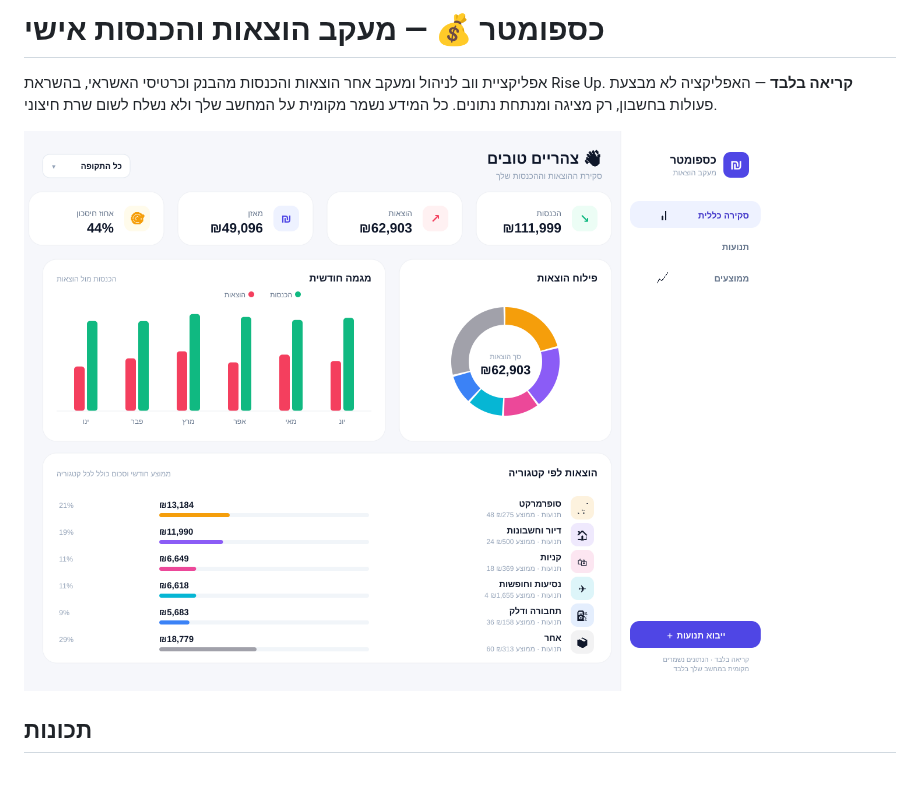
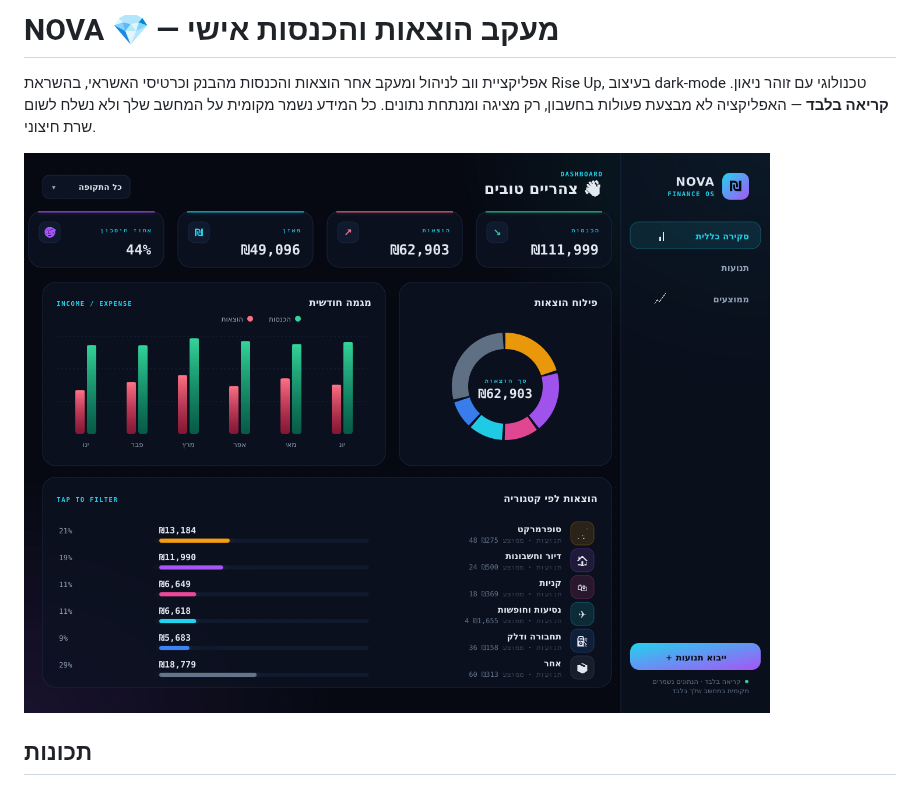
Before and after one commit to Syclonee/Bank, a Markdown page: README.md, the part around the change. Drawn GitHub-style; pictures changed too: docs/dashboard-mockup.png.

```diff
--- a/README.md
+++ b/README.md
@@ -1,6 +1,7 @@
-# כספומטר 💰 — מעקב הוצאות והכנסות אישי
+# NOVA 💎 — מעקב הוצאות והכנסות אישי
 
-אפליקציית ווב לניהול ומעקב אחר הוצאות והכנסות מהבנק וכרטיסי האשראי, בהשראת Rise Up.
+אפליקציית ווב לניהול ומעקב אחר הוצאות והכנסות מהבנק וכרטיסי האשראי, בהשראת Rise Up,
+בעיצוב dark-mode טכנולוגי עם זוהר ניאון.
 **קריאה בלבד** — האפליקציה לא מבצעת פעולות בחשבון, רק מציגה ומנתחת נתונים. כל המידע נשמר
 מקומית על המחשב שלך ולא נשלח לשום שרת חיצוני.
 
```
Also changed, not shown: 12 other files.
